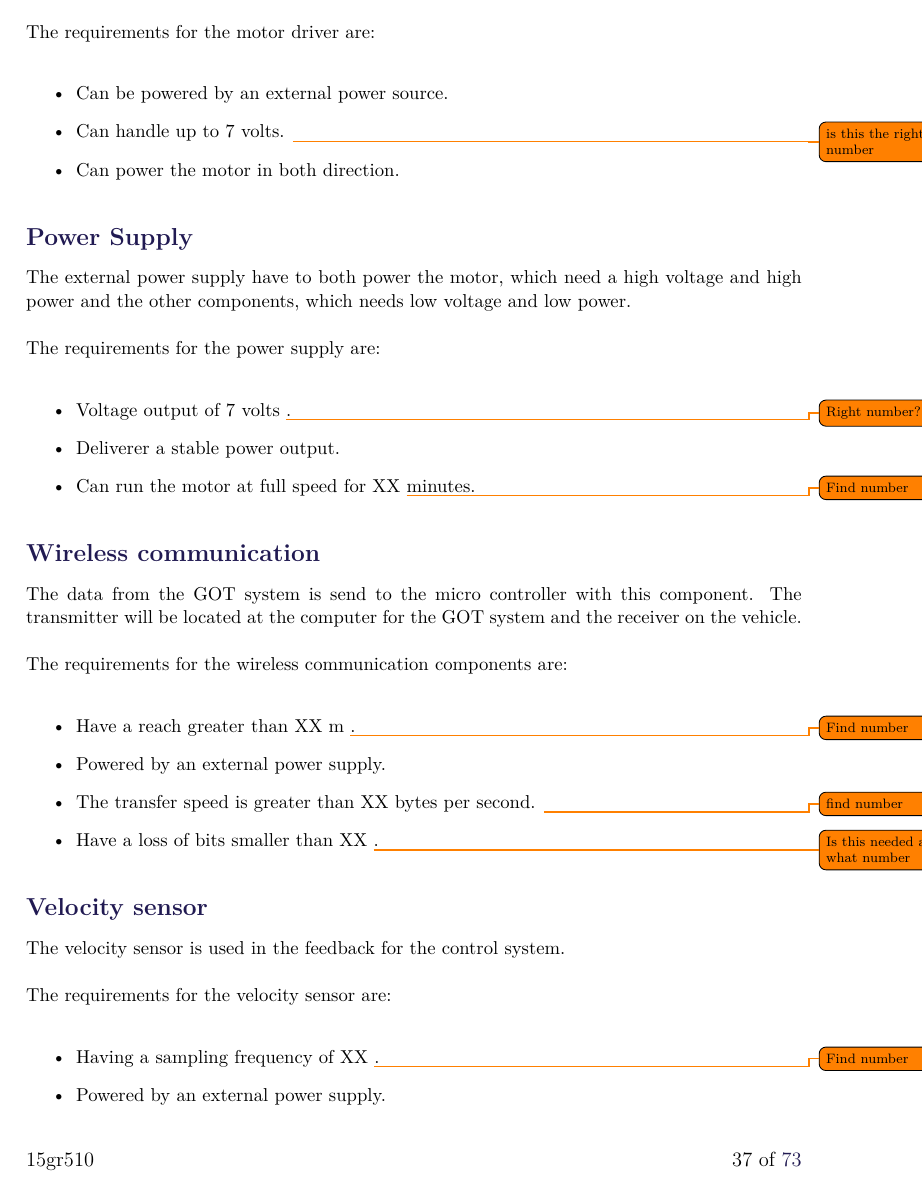
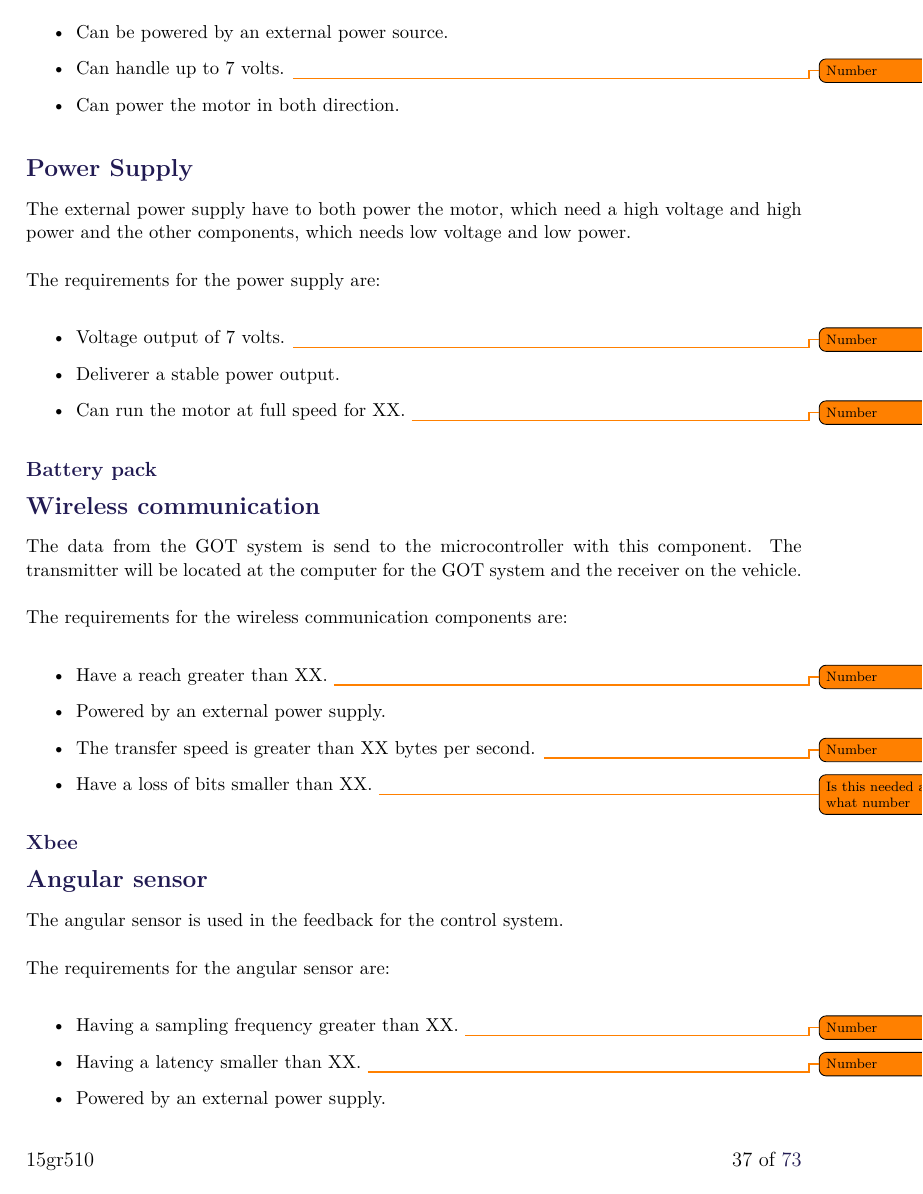
Before and after one commit to AodhAnd/eit-p5-lm-report, a LaTeX thesis (main.tex, which reads Chapters/Chapter4/HardwareChoice.tex): page 42 of 78. Compiled offline with pdfLaTeX.

Commit message:
HWChoice

```diff
--- a/Chapters/Chapter4/HardwareChoice.tex
+++ b/Chapters/Chapter4/HardwareChoice.tex
@@ -39,44 +41,66 @@ The motor driver is the connection between the micro controller, the power suppl
 The requirements for the motor driver are:
 \begin{itemize}
 \item Can be powered by an external power source.
-\item Can handle up to 7 volts. \todo{is this the right number}
+\item Can handle up to 7 volts. \todo{Number}
 \item Can power the motor in both direction.
 \end{itemize}
 
-
+%%%%%%%%%%%%%%%%%%%%%%%%%%%%%%%%%%%%%%%%%%%%%%%%%%%%%
 
 \subsection{Power Supply}
 The external power supply have to both power the motor, which need a high voltage and high power and the other components, which needs low voltage and low power.
 
 The requirements for the power supply are:
 \begin{itemize}
-\item Voltage output of 7 volts \todo{Right number?}.
+\item Voltage output of 7 volts. \todo{Number}
 \item Deliverer a stable power output.
-\item Can run the motor at full speed for XX \todo{Find number} minutes.
+\item Can run the motor at full speed for XX. \todo{Number}
 \end{itemize}
 
+\subsubsection{Battery pack}
 
+%%%%%%%%%%%%%%%%%%%%%%%%%%%%%%%%%%%%%%%%%%%%%%%%%%%%%
 
 \subsection{Wireless communication}
-The data from the GOT system is send to the micro controller with this component. The transmitter will be located at the computer for the GOT system and the receiver on the vehicle.
+The data from the GOT system is send to the microcontroller with this component. The transmitter will be located at the computer for the GOT system and the receiver on the vehicle.
 
 The requirements for the wireless communication components are:
 \begin{itemize}
-\item Have a reach greater than XX m \todo{Find number}.
+\item Have a reach greater than XX. \todo{Number}
 \item Powered by an external power supply.
-\item The transfer speed is greater than XX bytes per second. \todo{find number}
-\item Have a loss of bits smaller than XX \todo{Is this needed and what number}.
+\item The transfer speed is greater than XX bytes per second. \todo{Number}
+\item Have a loss of bits smaller than XX. \todo{Is this needed and what number}
 \end{itemize}
 
+\subsubsection{Xbee}
 
-\subsection{Velocity sensor}
-The velocity sensor is used in the feedback for the control system.
+%%%%%%%%%%%%%%%%%%%%%%%%%%%%%%%%%%%%%%%%%%%%%%%%%%%%%
 
-The requirements for the velocity sensor are:
+%\subsection{Velocity sensor}
+%The velocity sensor is used in the feedback for the control system.
+%
+%The requirements for the velocity sensor are:
+%\begin{itemize}
+%\item Having a sampling frequency greater than XX. \todo{Number}
+%\item Having a latency smaller than XX. \todo{Number}
+%\item Powered by an external power supply.
+%\end{itemize}
+%
+%\subsubsection{Hall sensor}
+
+%%%%%%%%%%%%%%%%%%%%%%%%%%%%%%%%%%%%%%%%%%%%%%%%%%%%%
+
+\subsection{Angular sensor}
+The angular sensor is used in the feedback for the control system.
+
+The requirements for the angular sensor are:
 \begin{itemize}
-\item Having a sampling frequency of XX \todo{Find number}.
+\item Having a sampling frequency greater than XX. \todo{Number}
+\item Having a latency smaller than XX. \todo{Number}
 \item Powered by an external power supply.
 \end{itemize}
+
+%%%%%%%%%%%%%%%%%%%%%%%%%%%%%%%%%%%%%%%%%%%%%%%%%%%%%
 
 %1. Micro controller
 %- Timers
```
Also changed, not shown: Chapters/Chapter4/HardwareChoice.tex (47 more changed lines).
